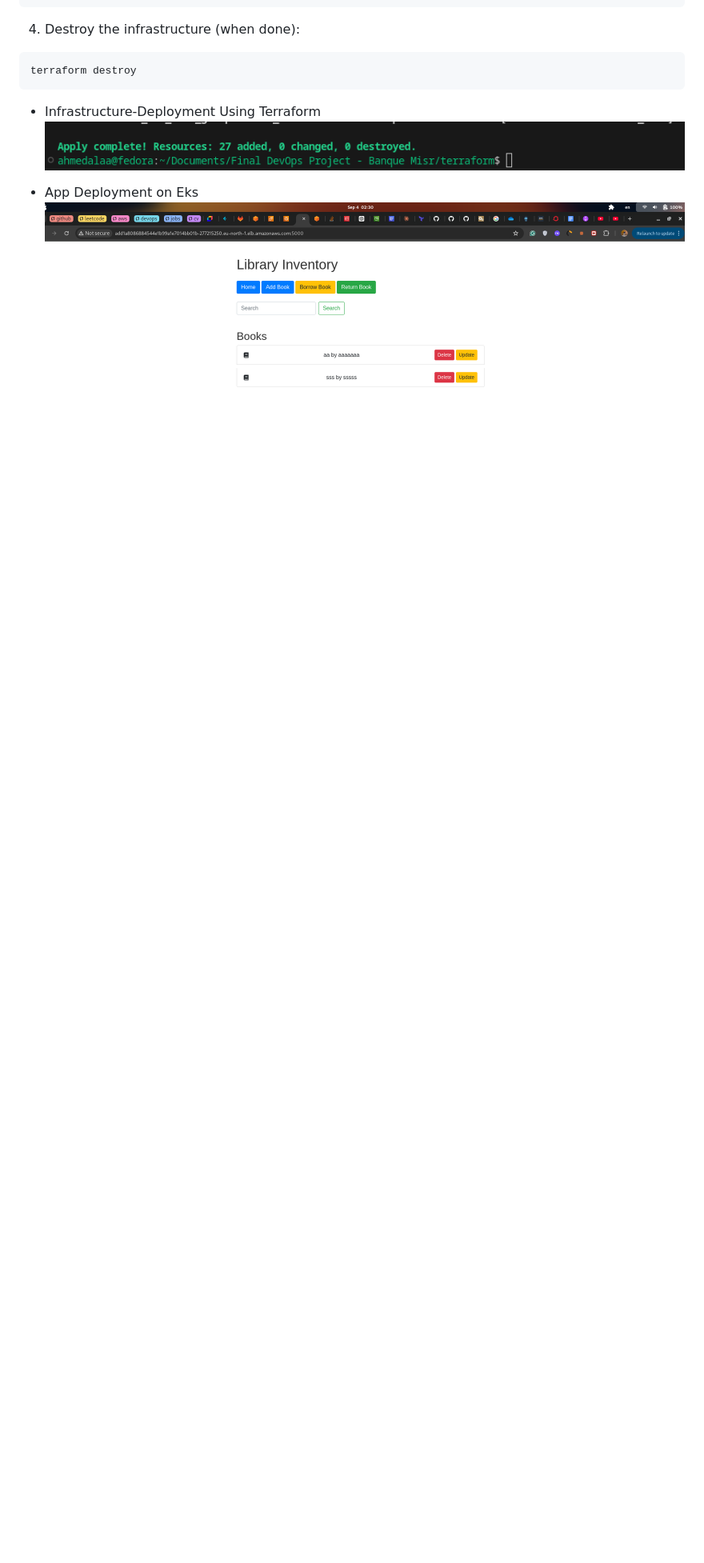
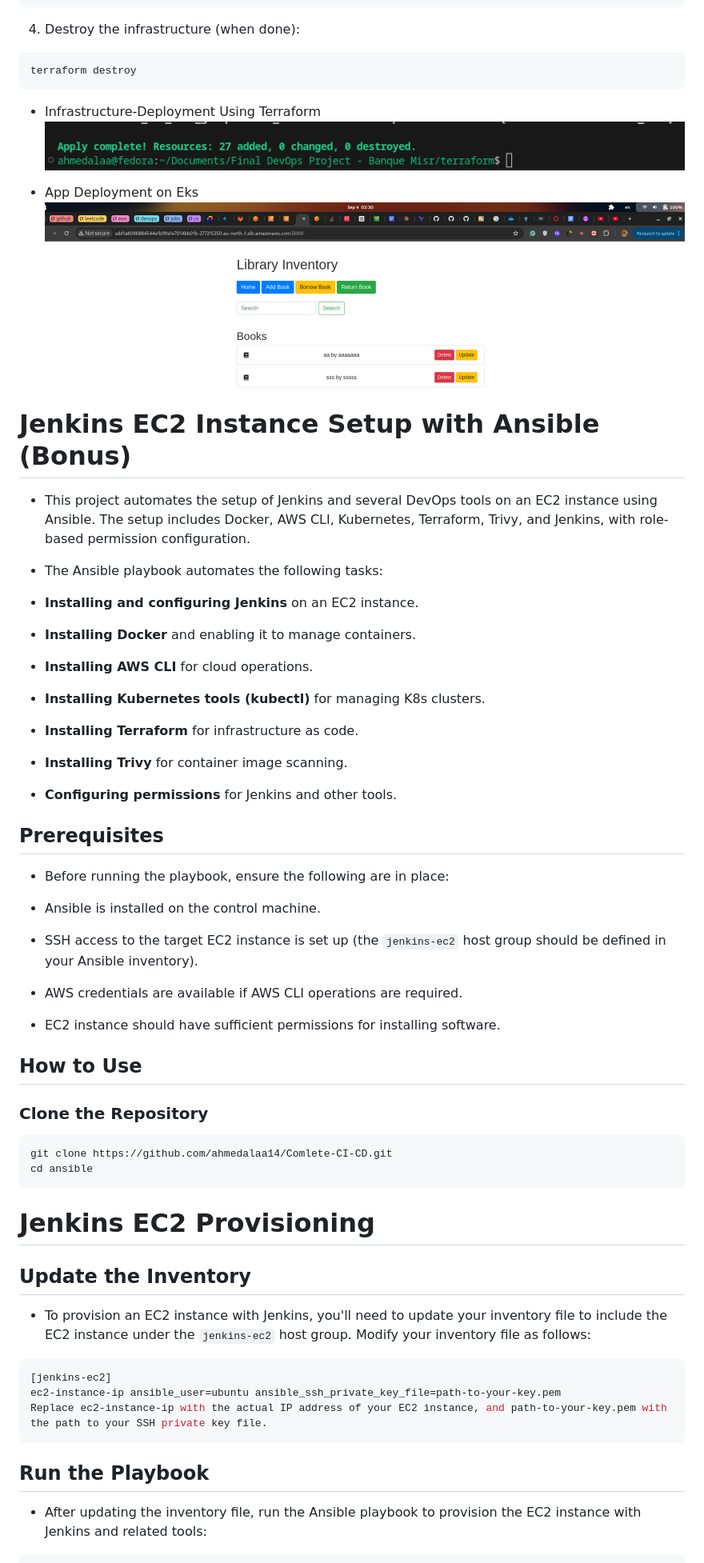
Before and after one commit to ahmedalaa14/Complete-CI-CD, a Markdown page: README.md, the part around the change printed below. Shown: that part at 80% size. GitHub-like rendering; blank space fills up the shorter version.

````diff
--- a/README.md
+++ b/README.md
@@ -209,3 +209,53 @@ terraform destroy
 
 - App Deployment on Eks
 ![App Deplyment on Eks](<images/App Deplyment on Eks.png>)
+
+# Jenkins EC2 Instance Setup with Ansible (Bonus)
+
+- This project automates the setup of Jenkins and several DevOps tools on an EC2 instance using Ansible. The setup includes Docker, AWS CLI, Kubernetes, Terraform, Trivy, and Jenkins, with role-based permission configuration.
+
+
+
+- The Ansible playbook automates the following tasks:
+
+- **Installing and configuring Jenkins** on an EC2 instance.
+- **Installing Docker** and enabling it to manage containers.
+- **Installing AWS CLI** for cloud operations.
+- **Installing Kubernetes tools (kubectl)** for managing K8s clusters.
+- **Installing Terraform** for infrastructure as code.
+- **Installing Trivy** for container image scanning.
+- **Configuring permissions** for Jenkins and other tools.
+
+## Prerequisites
+
+- Before running the playbook, ensure the following are in place:
+
+- Ansible is installed on the control machine.
+- SSH access to the target EC2 instance is set up (the `jenkins-ec2` host group should be defined in your Ansible inventory).
+- AWS credentials are available if AWS CLI operations are required.
+- EC2 instance should have sufficient permissions for installing software.
+
+## How to Use
+
+### Clone the Repository
+
+```bash
+git clone https://github.com/ahmedalaa14/Comlete-CI-CD.git
+cd ansible
+```
+
+# Jenkins EC2 Provisioning
+
+## Update the Inventory
+
+- To provision an EC2 instance with Jenkins, you'll need to update your inventory file to include the EC2 instance under the `jenkins-ec2` host group. Modify your inventory file as follows:
+
+```bash
+[jenkins-ec2]
+ec2-instance-ip ansible_user=ubuntu ansible_ssh_private_key_file=path-to-your-key.pem
+Replace ec2-instance-ip with the actual IP address of your EC2 instance, and path-to-your-key.pem with the path to your SSH private key file.
+```
+## Run the Playbook
+- After updating the inventory file, run the Ansible playbook to provision the EC2 instance with Jenkins and related tools:
+
+
````
Also changed, not shown: other parts of README.md (+17 -3 lines).
